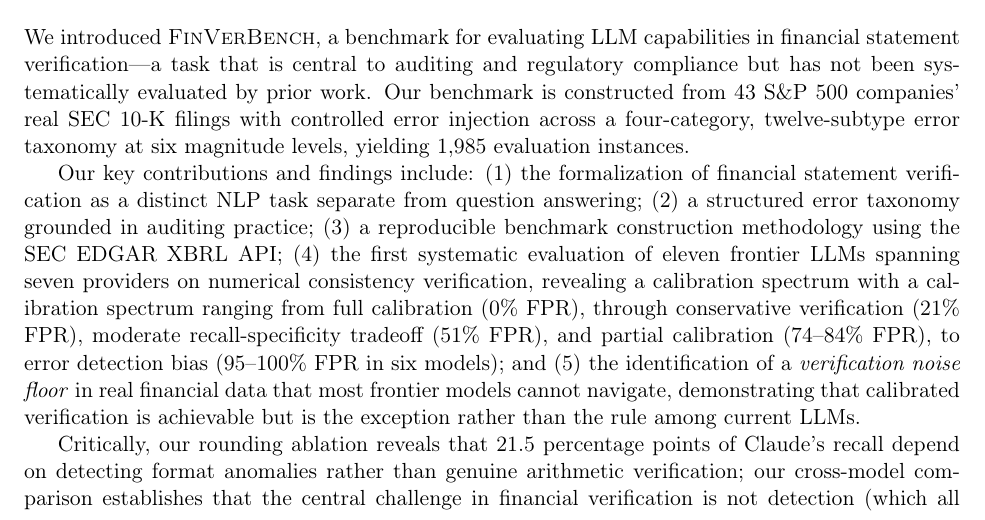
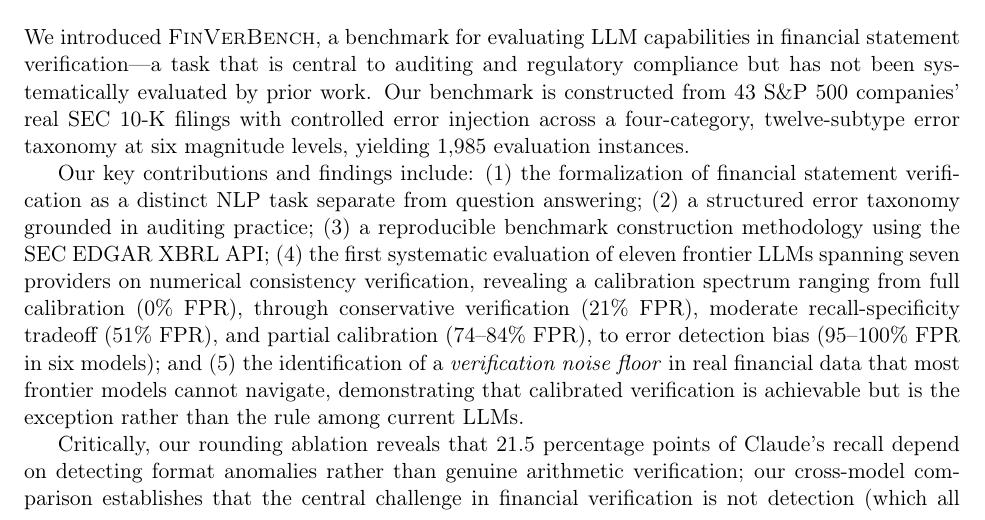
Before and after one commit to SiluPanda/finverification-bench, a LaTeX paper (paper/main.tex): part of page 29 of 35, cut so that both start at the same text. Compiled offline with pdfLaTeX.

Commit message:
Fix duplicate phrase in conclusion
Remove redundant 'a calibration spectrum with a calibration spectrum'
in contribution item 4 of the conclusion.

```diff
--- a/paper/main.tex
+++ b/paper/main.tex
@@ -1192,7 +1192,7 @@
 (1)~the formalization of financial statement verification as a distinct NLP task separate from question answering;
 (2)~a structured error taxonomy grounded in auditing practice;
 (3)~a reproducible benchmark construction methodology using the SEC EDGAR XBRL API;
-(4)~the first systematic evaluation of eleven frontier LLMs spanning seven providers on numerical consistency verification, revealing a calibration spectrum with a calibration spectrum ranging from full calibration (0\% FPR), through conservative verification (21\% FPR), moderate recall-specificity tradeoff (51\% FPR), and partial calibration (74--84\% FPR), to error detection bias (95--100\% FPR in six models);
+(4)~the first systematic evaluation of eleven frontier LLMs spanning seven providers on numerical consistency verification, revealing a calibration spectrum ranging from full calibration (0\% FPR), through conservative verification (21\% FPR), moderate recall-specificity tradeoff (51\% FPR), and partial calibration (74--84\% FPR), to error detection bias (95--100\% FPR in six models);
 and (5)~the identification of a \emph{verification noise floor} in real financial data that most frontier models cannot navigate, demonstrating that calibrated verification is achievable but is the exception rather than the rule among current LLMs.
 
 Critically, our rounding ablation reveals that 21.5 percentage points of Claude's recall depend on detecting format anomalies rather than genuine arithmetic verification; our cross-model comparison establishes that the central challenge in financial verification is not detection (which all models achieve) but \emph{calibration}---the ability to distinguish real errors from expected imprecision; and our intra-family analysis shows that calibration does not persist across model generations, even within the same provider.
```
Also changed, not shown: paper/main.pdf.
